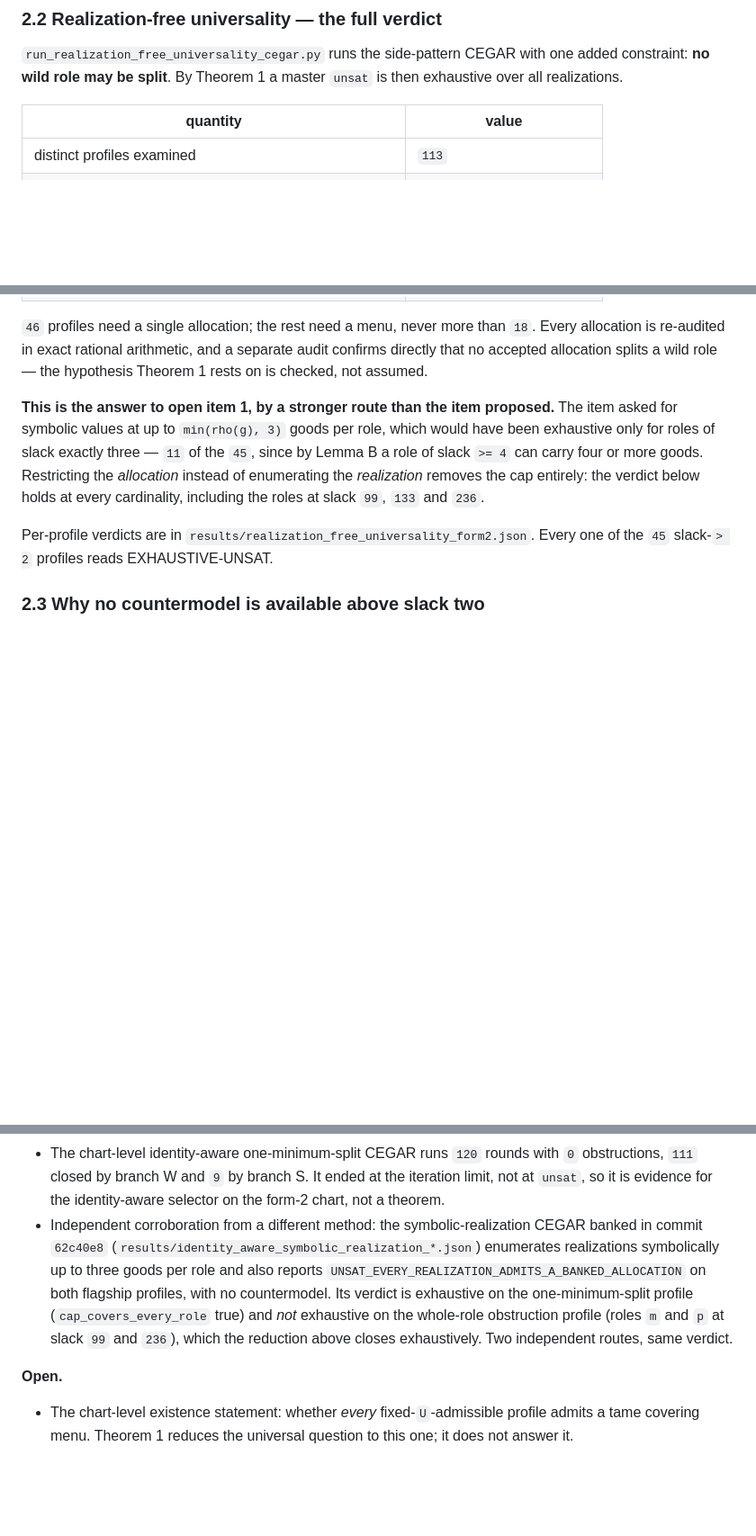
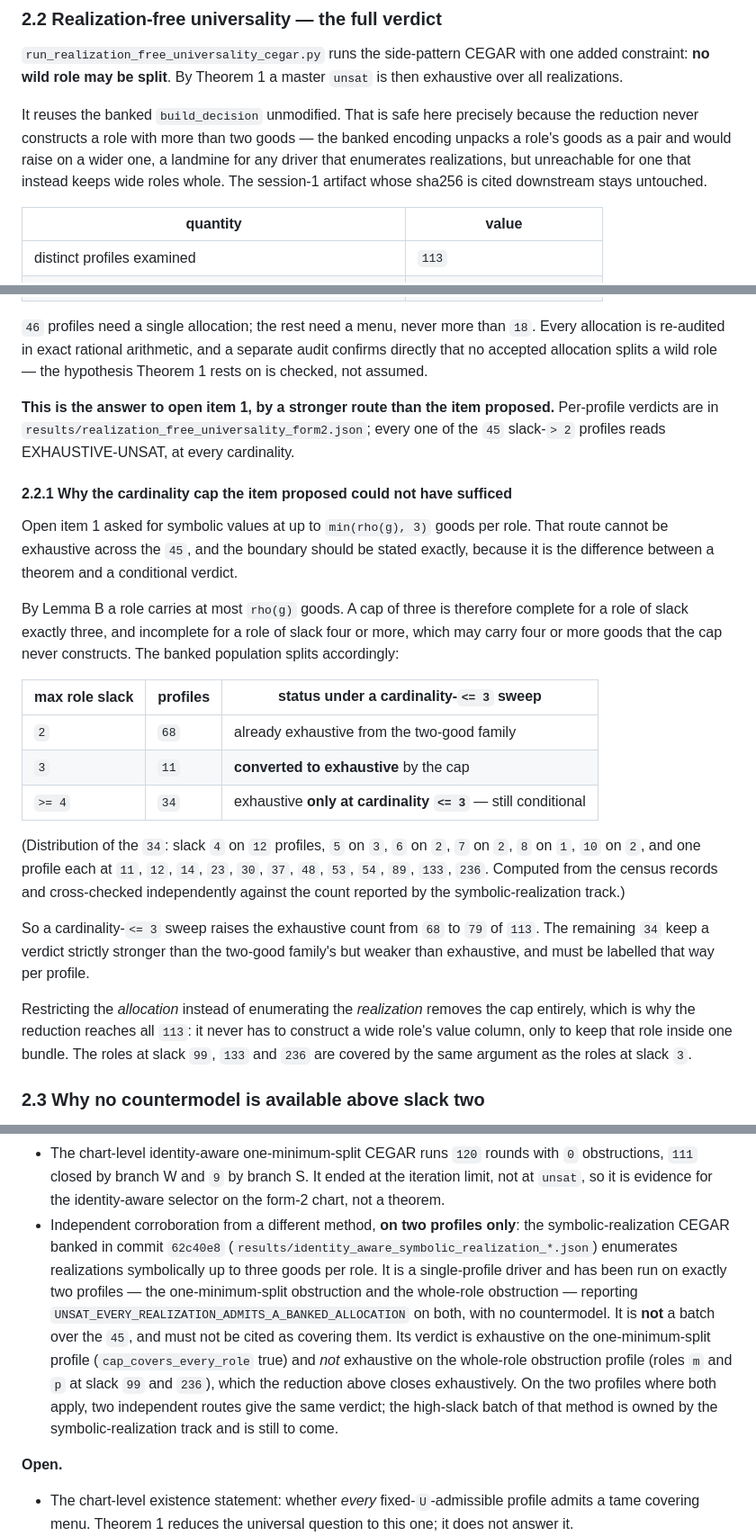
Before and after one commit to mfflanag1/additive-efx-counting, a Markdown page: results/IDENTITY_AWARE_SLACK_TWO_20260816.md, 3 parts joined by grey strips. Shown at 90% size. GitHub-like rendering; blank space fills up the shorter version.

Commit message:
research: state the cardinality-cap boundary and scope the cross-citation
Two corrections to the note, no change to any result.

State the cardinality-<=3 boundary exactly, since it is the difference between
a theorem and a conditional verdict.  By Lemma B a role carries at most rho(g)
goods, so a cap of three is complete for a role of slack exactly three and
incomplete above it.  Over the 113 banked profiles: 68 at max slack 2 are
already exhaustive from the two-good family, 11 at max slack 3 are CONVERTED to
exhaustive by such a cap, and the remaining 34 with a slack->=4 role are
exhaustive only at cardinality <= 3, i.e. still conditional.  A cardinality-<=3
sweep therefore raises the exhaustive count from 68 to 79 of 113.  Full
distribution of the 34 recorded, computed from the census records and
cross-checked independently against the symbolic-realization track's count.

Scope the cross-citation correctly.  The symbolic-realization CEGAR of 62c40e8
is a single-profile driver run on exactly two profiles, not a batch over the
45, and the note now says so and says it must not be cited as covering them.
The high-slack batch of that method is owned by the symbolic-realization track.

Also record why reusing the banked build_decision is safe here: it unpacks a
role's goods as a pair and would raise on a wider role, which is a landmine for
a driver that enumerates realizations but unreachable for one that keeps wide
roles whole.

Co-Authored-By: Claude Fable 5 <noreply@anthropic.com>

```diff
--- a/results/IDENTITY_AWARE_SLACK_TWO_20260816.md
+++ b/results/IDENTITY_AWARE_SLACK_TWO_20260816.md
@@ -224,6 +224,13 @@ outside z3 in exact rational arithmetic.
 one added constraint: **no wild role may be split**.  By Theorem 1 a master
 `unsat` is then exhaustive over all realizations.
 
+It reuses the banked `build_decision` unmodified.  That is safe here precisely
+because the reduction never constructs a role with more than two goods — the
+banked encoding unpacks a role's goods as a pair and would raise on a wider
+one, a landmine for any driver that enumerates realizations, but unreachable
+for one that instead keeps wide roles whole.  The session-1 artifact whose
+sha256 is cited downstream stays untouched.
+
 | quantity | value |
 |---|---|
 | distinct profiles examined | `113` |
@@ -241,15 +248,43 @@ separate audit confirms directly that no accepted allocation splits a wild
 role — the hypothesis Theorem 1 rests on is checked, not assumed.
 
 **This is the answer to open item 1, by a stronger route than the item
-proposed.**  The item asked for symbolic values at up to `min(rho(g), 3)` goods
-per role, which would have been exhaustive only for roles of slack exactly
-three — `11` of the `45`, since by Lemma B a role of slack `>= 4` can carry
-four or more goods.  Restricting the *allocation* instead of enumerating the
-*realization* removes the cap entirely: the verdict below holds at every
-cardinality, including the roles at slack `99`, `133` and `236`.
+proposed.**  Per-profile verdicts are in
+`results/realization_free_universality_form2.json`; every one of the `45`
+slack-`> 2` profiles reads EXHAUSTIVE-UNSAT, at every cardinality.
 
-Per-profile verdicts are in `results/realization_free_universality_form2.json`.
-Every one of the `45` slack-`> 2` profiles reads EXHAUSTIVE-UNSAT.
+#### 2.2.1 Why the cardinality cap the item proposed could not have sufficed
+
+Open item 1 asked for symbolic values at up to `min(rho(g), 3)` goods per role.
+That route cannot be exhaustive across the `45`, and the boundary should be
+stated exactly, because it is the difference between a theorem and a
+conditional verdict.
+
+By Lemma B a role carries at most `rho(g)` goods.  A cap of three is therefore
+complete for a role of slack exactly three, and incomplete for a role of slack
+four or more, which may carry four or more goods that the cap never
+constructs.  The banked population splits accordingly:
+
+| max role slack | profiles | status under a cardinality-`<= 3` sweep |
+|---|---|---|
+| `2` | `68` | already exhaustive from the two-good family |
+| `3` | `11` | **converted to exhaustive** by the cap |
+| `>= 4` | `34` | exhaustive **only at cardinality `<= 3`** — still conditional |
+
+(Distribution of the `34`: slack `4` on `12` profiles, `5` on `3`, `6` on `2`,
+`7` on `2`, `8` on `1`, `10` on `2`, and one profile each at `11`, `12`, `14`,
+`23`, `30`, `37`, `48`, `53`, `54`, `89`, `133`, `236`.  Computed from the
+census records and cross-checked independently against the count reported by
+the symbolic-realization track.)
+
+So a cardinality-`<= 3` sweep raises the exhaustive count from `68` to `79` of
+`113`.  The remaining `34` keep a verdict strictly stronger than the two-good
+family's but weaker than exhaustive, and must be labelled that way per profile.
+
+Restricting the *allocation* instead of enumerating the *realization* removes
+the cap entirely, which is why the reduction reaches all `113`: it never has to
+construct a wide role's value column, only to keep that role inside one bundle.
+The roles at slack `99`, `133` and `236` are covered by the same argument as
+the roles at slack `3`.
 
 ### 2.3 Why no countermodel is available above slack two
 
@@ -374,16 +409,20 @@ Banked in `results/identity_aware_one_minimum_split_chart.json`.
   with `0` obstructions, `111` closed by branch W and `9` by branch S.  It
   ended at the iteration limit, not at `unsat`, so it is evidence for the
   identity-aware selector on the form-2 chart, not a theorem.
-- Independent corroboration from a different method: the symbolic-realization
-  CEGAR banked in commit `62c40e8`
+- Independent corroboration from a different method, **on two profiles only**:
+  the symbolic-realization CEGAR banked in commit `62c40e8`
   (`results/identity_aware_symbolic_realization_*.json`) enumerates
-  realizations symbolically up to three goods per role and also reports
-  `UNSAT_EVERY_REALIZATION_ADMITS_A_BANKED_ALLOCATION` on both flagship
-  profiles, with no countermodel.  Its verdict is exhaustive on the
-  one-minimum-split profile (`cap_covers_every_role` true) and *not* exhaustive
-  on the whole-role obstruction profile (roles `m` and `p` at slack `99` and
-  `236`), which the reduction above closes exhaustively.  Two independent
-  routes, same verdict.
+  realizations symbolically up to three goods per role.  It is a single-profile
+  driver and has been run on exactly two profiles — the one-minimum-split
+  obstruction and the whole-role obstruction — reporting
+  `UNSAT_EVERY_REALIZATION_ADMITS_A_BANKED_ALLOCATION` on both, with no
+  countermodel.  It is **not** a batch over the `45`, and must not be cited as
+  covering them.  Its verdict is exhaustive on the one-minimum-split profile
+  (`cap_covers_every_role` true) and *not* exhaustive on the whole-role
+  obstruction profile (roles `m` and `p` at slack `99` and `236`), which the
+  reduction above closes exhaustively.  On the two profiles where both apply,
+  two independent routes give the same verdict; the high-slack batch of that
+  method is owned by the symbolic-realization track and is still to come.
 
 **Open.**
 
```
